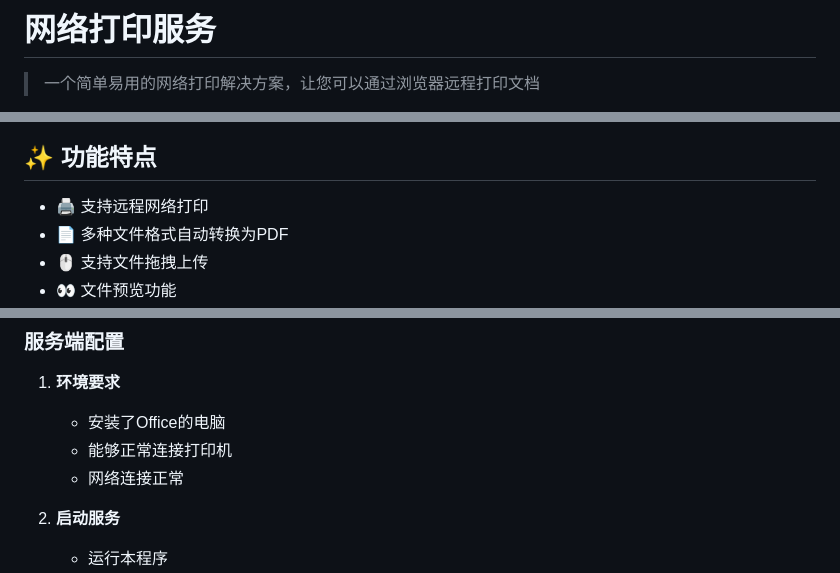
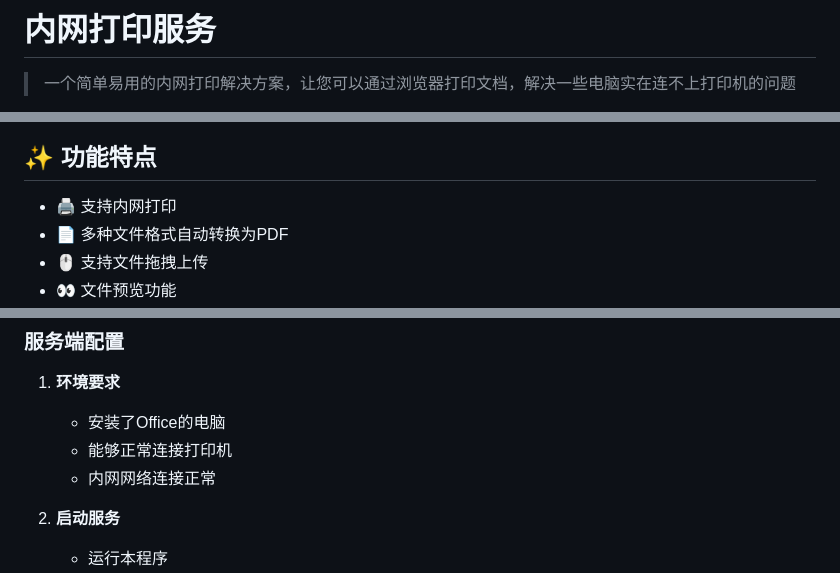
Before and after one commit to cp9no1/PrinterService, a Markdown page: README.md, 3 parts joined by grey strips. Drawn GitHub-style.

```diff
--- a/README.md
+++ b/README.md
@@ -1,4 +1,4 @@
-# 网络打印服务
+# 内网打印服务
 
-> 一个简单易用的网络打印解决方案，让您可以通过浏览器远程打印文档
+> 一个简单易用的内网打印解决方案，让您可以通过浏览器打印文档，解决一些电脑实在连不上打印机的问题
 
@@ -6,7 +8,7 @@
 
 ## ✨ 功能特点
 
-- 🖨️ 支持远程网络打印
+- 🖨️ 支持内网打印
 - 📄 多种文件格式自动转换为PDF
 - 🖱️ 支持文件拖拽上传
 - 👀 文件预览功能
@@ -20,7 +22,7 @@
 1. **环境要求**
    - 安装了Office的电脑
    - 能够正常连接打印机
-   - 网络连接正常
+   - 内网网络连接正常
 
 2. **启动服务**
    - 运行本程序
```
Also changed, not shown: other parts of README.md (+13 -20 lines).
